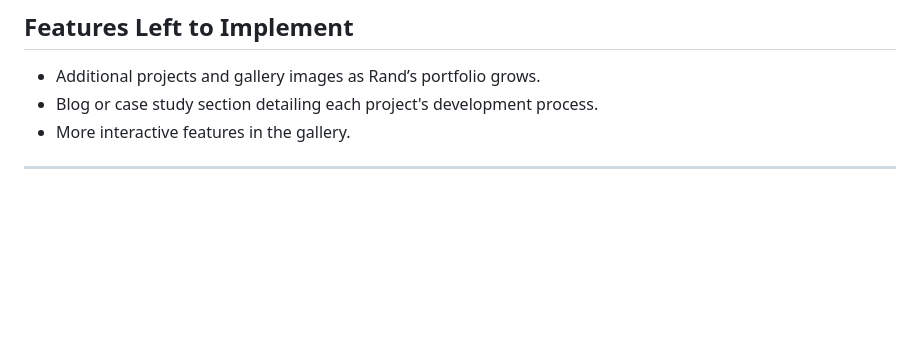
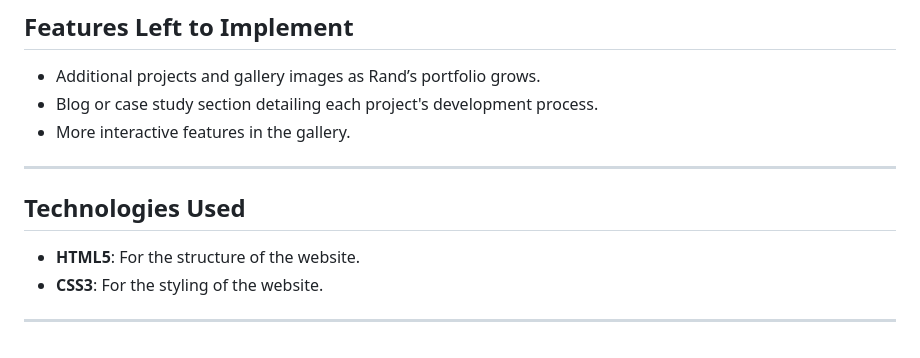
Before and after one commit to Rand-Jelo/Project-1, a Markdown page: README.md, the part around the change. Drawn GitHub-style; blank space fills up the shorter version.

Commit message:
Add technologie used section to README.md

```diff
--- a/README.md
+++ b/README.md
@@ -101,3 +101,10 @@ This portfolio aims to showcase Rand Jelo's web development skills, projects, an
 * More interactive features in the gallery.
 
 ---
+
+## Technologies Used
+
+ * **HTML5**: For the structure of the website.
+ * **CSS3**: For the styling of the website.
+
+---
```
